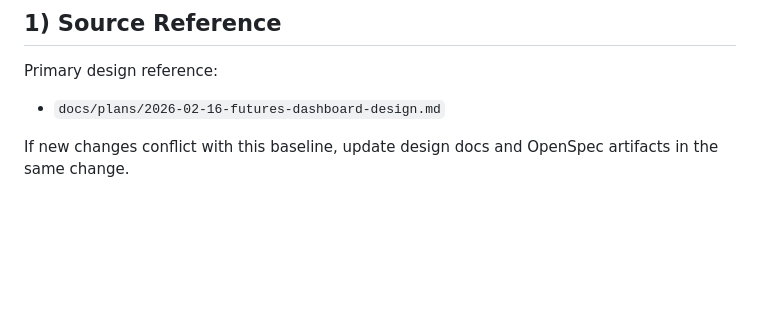
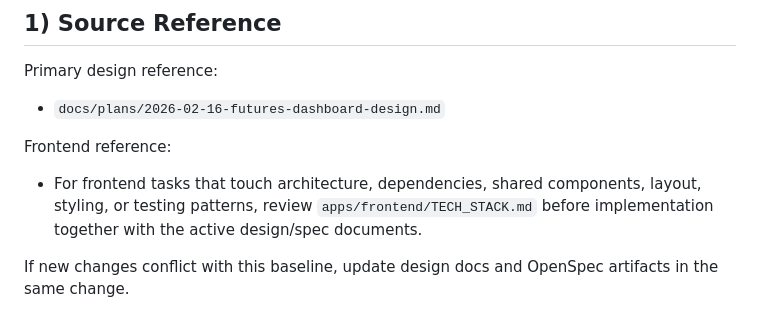
Before and after one commit to dicksonchai98/trading-monitoring-dashboard, a Markdown page: AGENTS.md, the part around the change. Rendered like a GitHub page; blank space fills up the shorter version.

Commit message:
docs: add frontend tech stack review note

```diff
--- a/AGENTS.md
+++ b/AGENTS.md
@@ -6,6 +6,9 @@ This document defines the project flow and technical baseline for all human and
 
 Primary design reference:
 - `docs/plans/2026-02-16-futures-dashboard-design.md`
+
+Frontend reference:
+- For frontend tasks that touch architecture, dependencies, shared components, layout, styling, or testing patterns, review `apps/frontend/TECH_STACK.md` before implementation together with the active design/spec documents.
 
 If new changes conflict with this baseline, update design docs and OpenSpec artifacts in the same change.
 
```
